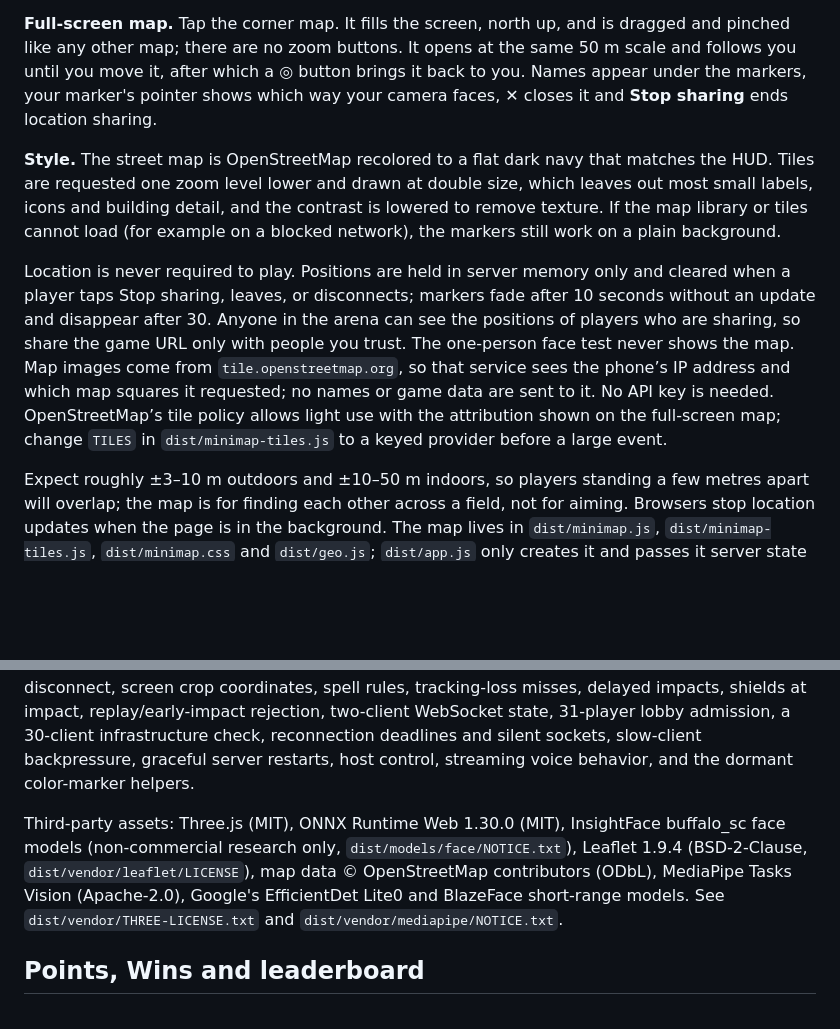
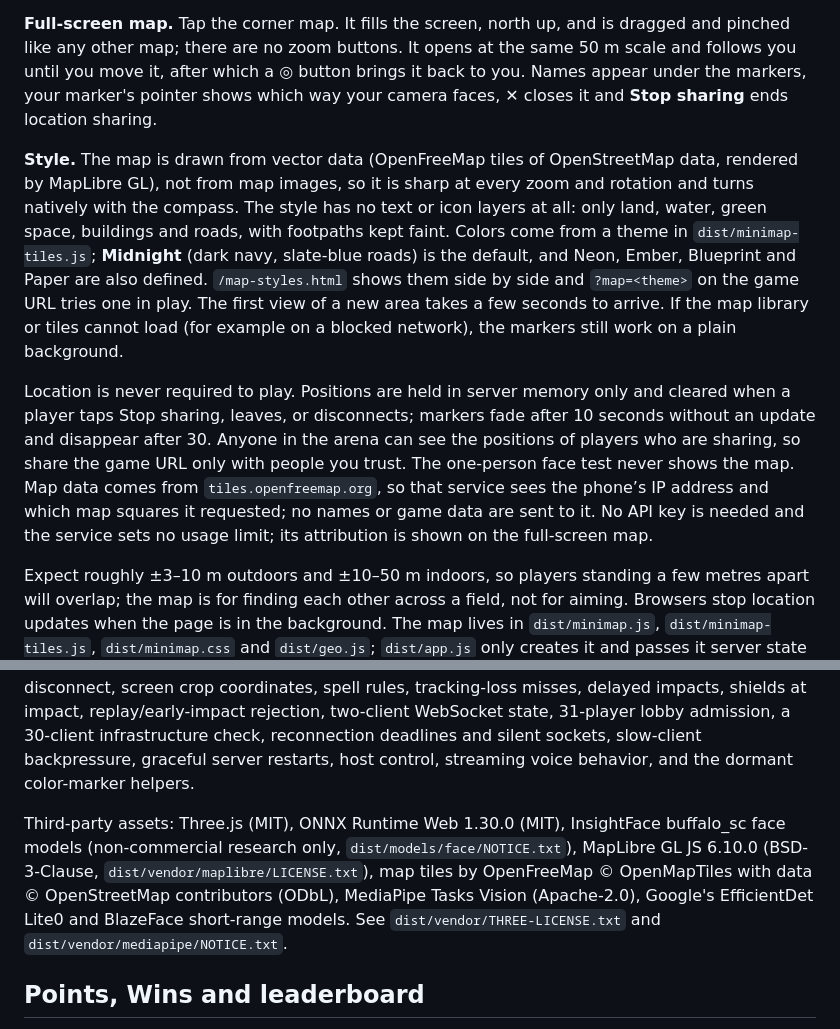
Before and after one commit to spycoderyt/clashmit, a Markdown page: README.md, 2 parts joined by grey strips. GitHub-like rendering; blank space fills up the shorter version.

Commit message:
Document the vector minimap and its themes
Co-Authored-By: Claude Fable 5.1 <noreply@anthropic.com>

```diff
--- a/README.md
+++ b/README.md
@@ -213,9 +213,9 @@ Players who allow location when they join (or tap the map later) share their pos
 
 **Full-screen map.** Tap the corner map. It fills the screen, north up, and is dragged and pinched like any other map; there are no zoom buttons. It opens at the same 50 m scale and follows you until you move it, after which a **◎** button brings it back to you. Names appear under the markers, your marker's pointer shows which way your camera faces, **✕** closes it and **Stop sharing** ends location sharing.
 
-**Style.** The street map is OpenStreetMap recolored to a flat dark navy that matches the HUD. Tiles are requested one zoom level lower and drawn at double size, which leaves out most small labels, icons and building detail, and the contrast is lowered to remove texture. If the map library or tiles cannot load (for example on a blocked network), the markers still work on a plain background.
+**Style.** The map is drawn from vector data (OpenFreeMap tiles of OpenStreetMap data, rendered by MapLibre GL), not from map images, so it is sharp at every zoom and rotation and turns natively with the compass. The style has no text or icon layers at all: only land, water, green space, buildings and roads, with footpaths kept faint. Colors come from a theme in `dist/minimap-tiles.js`; **Midnight** (dark navy, slate-blue roads) is the default, and Neon, Ember, Blueprint and Paper are also defined. `/map-styles.html` shows them side by side and `?map=<theme>` on the game URL tries one in play. The first view of a new area takes a few seconds to arrive. If the map library or tiles cannot load (for example on a blocked network), the markers still work on a plain background.
 
-Location is never required to play. Positions are held in server memory only and cleared when a player taps Stop sharing, leaves, or disconnects; markers fade after 10 seconds without an update and disappear after 30. Anyone in the arena can see the positions of players who are sharing, so share the game URL only with people you trust. The one-person face test never shows the map. Map images come from `tile.openstreetmap.org`, so that service sees the phone’s IP address and which map squares it requested; no names or game data are sent to it. No API key is needed. OpenStreetMap’s tile policy allows light use with the attribution shown on the full-screen map; change `TILES` in `dist/minimap-tiles.js` to a keyed provider before a large event.
+Location is never required to play. Positions are held in server memory only and cleared when a player taps Stop sharing, leaves, or disconnects; markers fade after 10 seconds without an update and disappear after 30. Anyone in the arena can see the positions of players who are sharing, so share the game URL only with people you trust. The one-person face test never shows the map. Map data comes from `tiles.openfreemap.org`, so that service sees the phone’s IP address and which map squares it requested; no names or game data are sent to it. No API key is needed and the service sets no usage limit; its attribution is shown on the full-screen map.
 
 Expect roughly ±3–10 m outdoors and ±10–50 m indoors, so players standing a few metres apart will overlap; the map is for finding each other across a field, not for aiming. Browsers stop location updates when the page is in the background. The map lives in `dist/minimap.js`, `dist/minimap-tiles.js`, `dist/minimap.css` and `dist/geo.js`; `dist/app.js` only creates it and passes it server state and face photos, and the server stores positions from `location` messages.
 
@@ -237,7 +237,7 @@ Optional `ALLOWED_ORIGINS` is a comma-separated browser origin allowlist; same o
 
 `npm test` covers knock-out detection, face-photo validation and relay for map markers, the shared round countdown, knock-out times and leaderboard order, face matching, frame voting, upper-face matching behind a raised phone, alignment, enrolment, signature encoding, lock-on through hidden faces and people crossing in front, face registration on the server, haptic pattern priorities, minimap distance/bearing/radar math, opt-in location sharing with clearing on stop and disconnect, screen crop coordinates, spell rules, tracking-loss misses, delayed impacts, shields at impact, replay/early-impact rejection, two-client WebSocket state, 31-player lobby admission, a 30-client infrastructure check, reconnection deadlines and silent sockets, slow-client backpressure, graceful server restarts, host control, streaming voice behavior, and the dormant color-marker helpers.
 
-Third-party assets: Three.js (MIT), ONNX Runtime Web 1.30.0 (MIT), InsightFace buffalo_sc face models (non-commercial research only, `dist/models/face/NOTICE.txt`), Leaflet 1.9.4 (BSD-2-Clause, `dist/vendor/leaflet/LICENSE`), map data © OpenStreetMap contributors (ODbL), MediaPipe Tasks Vision (Apache-2.0), Google's EfficientDet Lite0 and BlazeFace short-range models. See `dist/vendor/THREE-LICENSE.txt` and `dist/vendor/mediapipe/NOTICE.txt`.
+Third-party assets: Three.js (MIT), ONNX Runtime Web 1.30.0 (MIT), InsightFace buffalo_sc face models (non-commercial research only, `dist/models/face/NOTICE.txt`), MapLibre GL JS 6.10.0 (BSD-3-Clause, `dist/vendor/maplibre/LICENSE.txt`), map tiles by OpenFreeMap © OpenMapTiles with data © OpenStreetMap contributors (ODbL), MediaPipe Tasks Vision (Apache-2.0), Google's EfficientDet Lite0 and BlazeFace short-range models. See `dist/vendor/THREE-LICENSE.txt` and `dist/vendor/mediapipe/NOTICE.txt`.
 
 
 ## Points, Wins and leaderboard
```
